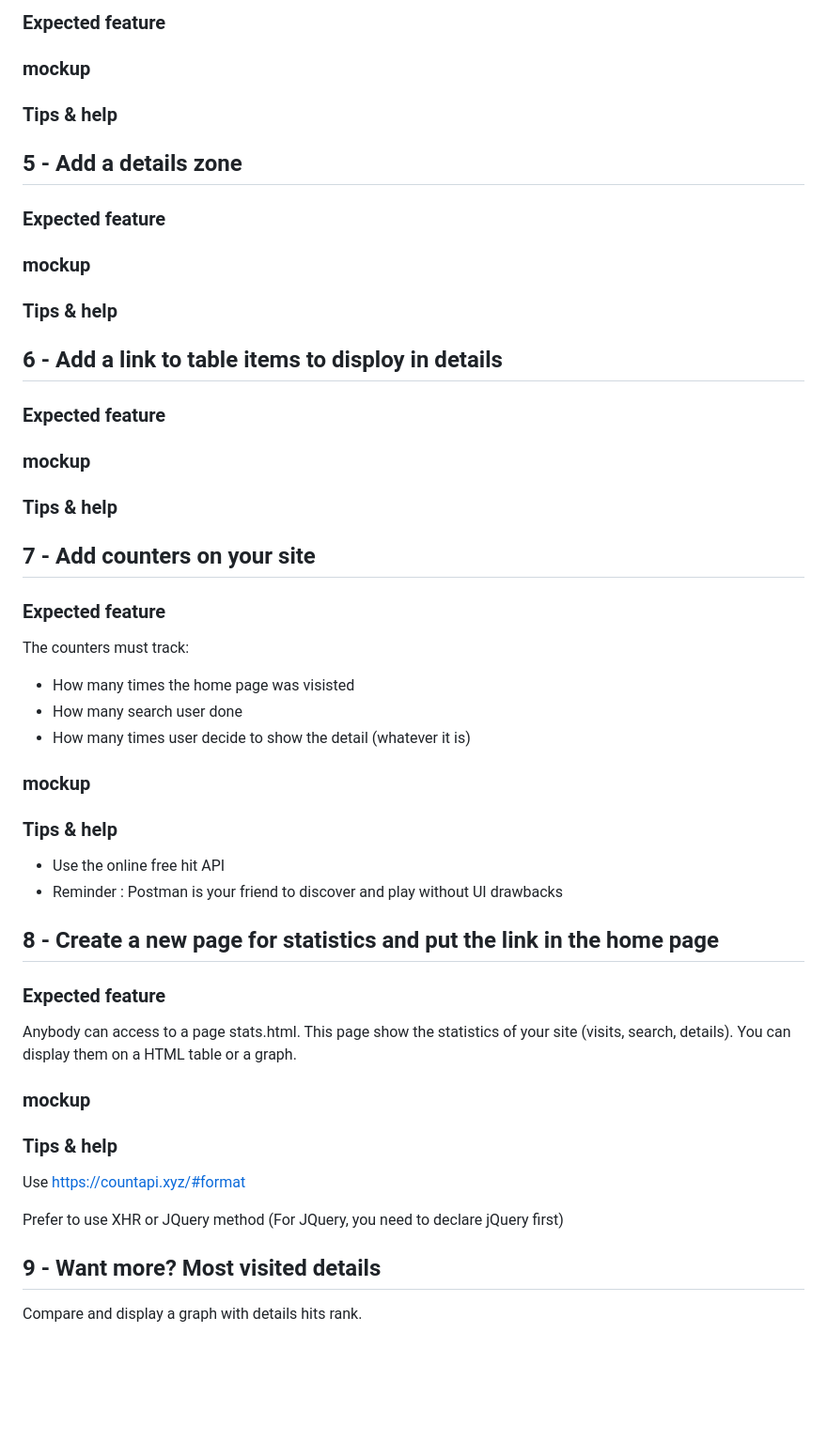
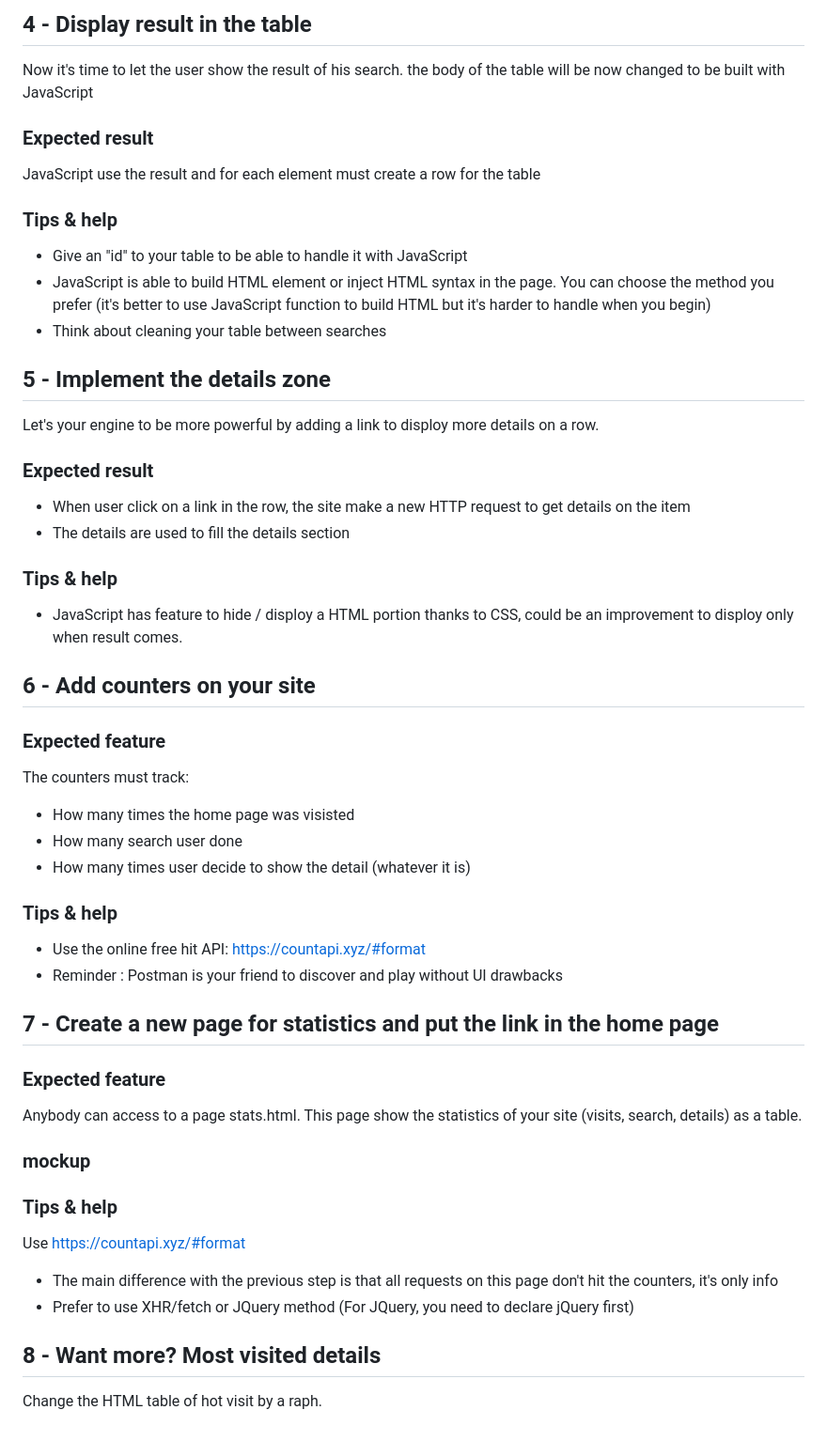
Before and after one commit to cyanel-it/tp-webdev-front, a Markdown page: README.md, the part around the change printed below. Shown: that part at 94% size. Drawn GitHub-style; blank space fills up the shorter version.

```diff
--- a/README.md
+++ b/README.md
@@ -51,27 +77,32 @@ Good luck, I will enjoy my coffee while you work hard ;)
 
-### Expected feature
+## 4 - Display result in the table
 
-### mockup
+Now it's time to let the user show the result of his search. the body of the table will be now changed to be built with JavaScript
+
+### Expected result
+
+JavaScript use the result and for each element must create a row for the table
 
 ### Tips & help
 
-## 5 - Add a details zone
+- Give an "id" to your table to be able to handle it with JavaScript
+- JavaScript is able to build HTML element or inject HTML syntax in the page. You can choose the method you prefer (it's better to use JavaScript function to build HTML but it's harder to handle when you begin)
+- Think about cleaning your table between searches
 
-### Expected feature
+## 5 - Implement the details zone
 
-### mockup
+Let's your engine to be more powerful by adding a link to disploy more details on a row.
+
+### Expected result
+
+- When user click on a link in the row, the site make a new HTTP request to get details on the item
+- The details are used to fill the details section
 
 ### Tips & help
 
-## 6 - Add a link to table items to disploy in details
+- JavaScript has feature to hide / disploy a HTML portion thanks to CSS, could be an improvement to disploy only when result comes.
 
-### Expected feature
-
-### mockup
-
-### Tips & help
-
-## 7 - Add counters on your site
+## 6 - Add counters on your site
 
 ### Expected feature
 
@@ -81,18 +112,16 @@ The counters must track:
 - How many search user done
 - How many times user decide to show the detail (whatever it is)
 
-### mockup
-
 ### Tips & help
 
-- Use the online free hit API
+- Use the online free hit API: https://countapi.xyz/#format
 - Reminder : Postman is your friend to discover and play without UI drawbacks
 
-## 8 - Create a new page for statistics and put the link in the home page
+## 7 - Create a new page for statistics and put the link in the home page
 
 ### Expected feature
 
-Anybody can access to a page stats.html. This page show the statistics of your site (visits, search, details). You can display them on a HTML table or a graph.
+Anybody can access to a page stats.html. This page show the statistics of your site (visits, search, details) as a table.
 
 ### mockup
 
@@ -100,8 +129,9 @@ Anybody can access to a page stats.html. This page show the statistics of your s
 
 Use https://countapi.xyz/#format
 
-Prefer to use XHR or JQuery method (For JQuery, you need to declare jQuery first)
+- The main difference with the previous step is that all requests on this page don't hit the counters, it's only info
+- Prefer to use XHR/fetch or JQuery method (For JQuery, you need to declare jQuery first)
 
-## 9 - Want more? Most visited details
+## 8 - Want more? Most visited details
 
-Compare and display a graph with details hits rank.
+Change the HTML table of hot visit by a raph.
```
Also changed, not shown: other parts of README.md (+39 -13 lines), docs/img/home_mock.png (added), 1 other file.
